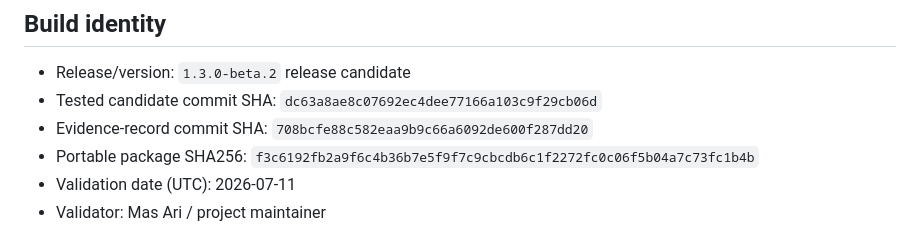
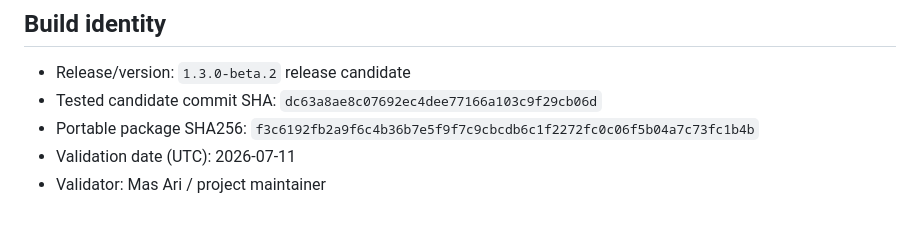
Before and after one commit to masarray/DigSubAnalyzer, a Markdown page: docs/validation/V1.3.0_BETA2_FIELD_EVIDENCE.md, the part around the change. Drawn GitHub-style.

Commit message:
Finalize beta.2 field validation record

```diff
--- a/docs/validation/V1.3.0_BETA2_FIELD_EVIDENCE.md
+++ b/docs/validation/V1.3.0_BETA2_FIELD_EVIDENCE.md
@@ -6,7 +6,6 @@ This maintained record captures the available sanitized live-validation evidence
 
 - Release/version: `1.3.0-beta.2` release candidate
 - Tested candidate commit SHA: `dc63a8ae8c07692ec4dee77166a103c9f29cb06d`
-- Evidence-record commit SHA: `708bcfe88c582eaa9b9c66a6092de600f287dd20`
 - Portable package SHA256: `f3c6192fb2a9f6c4b36b7e5f9f7c9cbcdb6c1f2272fc0c06f5b04a7c73fc1b4b`
 - Validation date (UTC): 2026-07-11
 - Validator: Mas Ari / project maintainer
```
